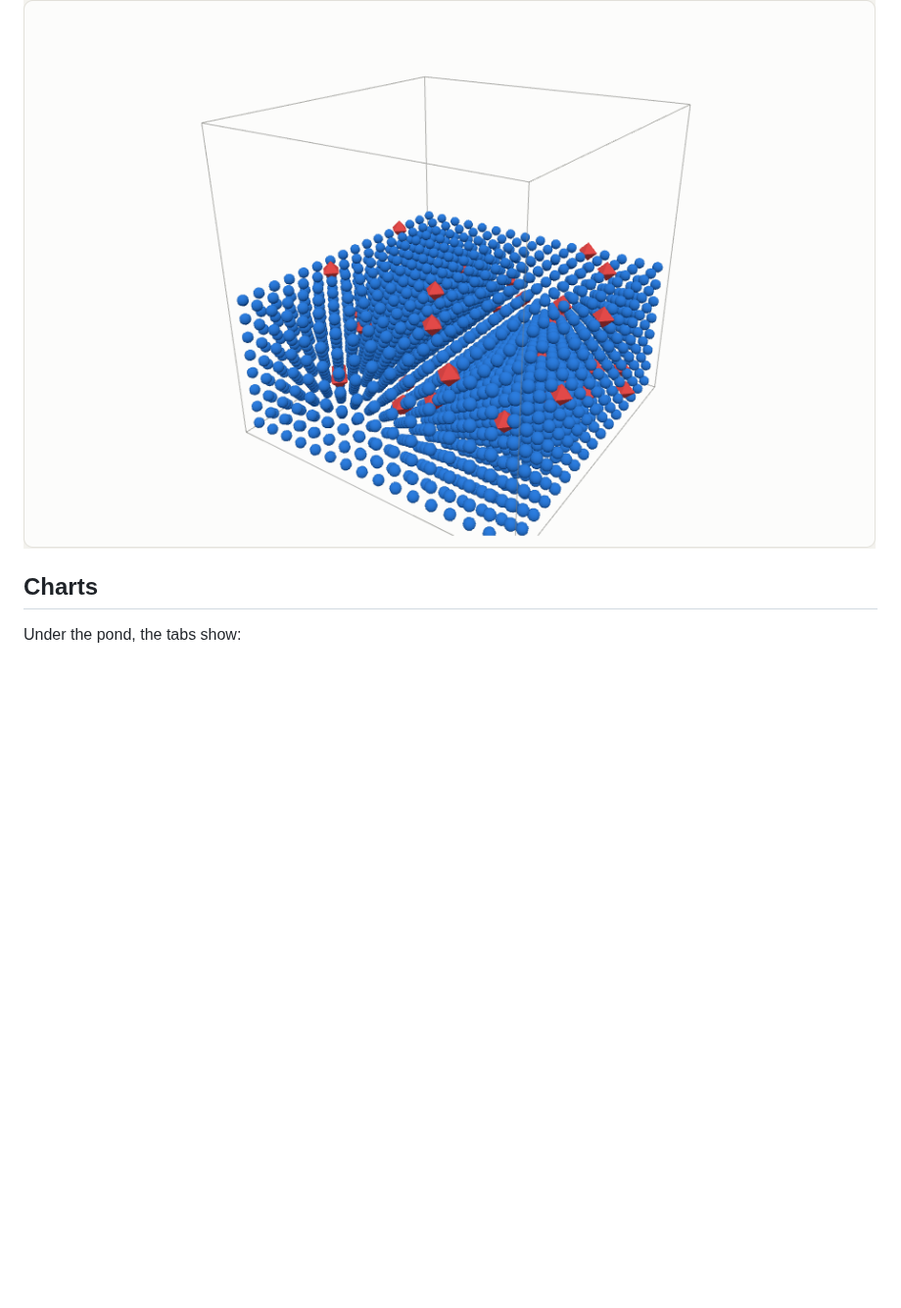
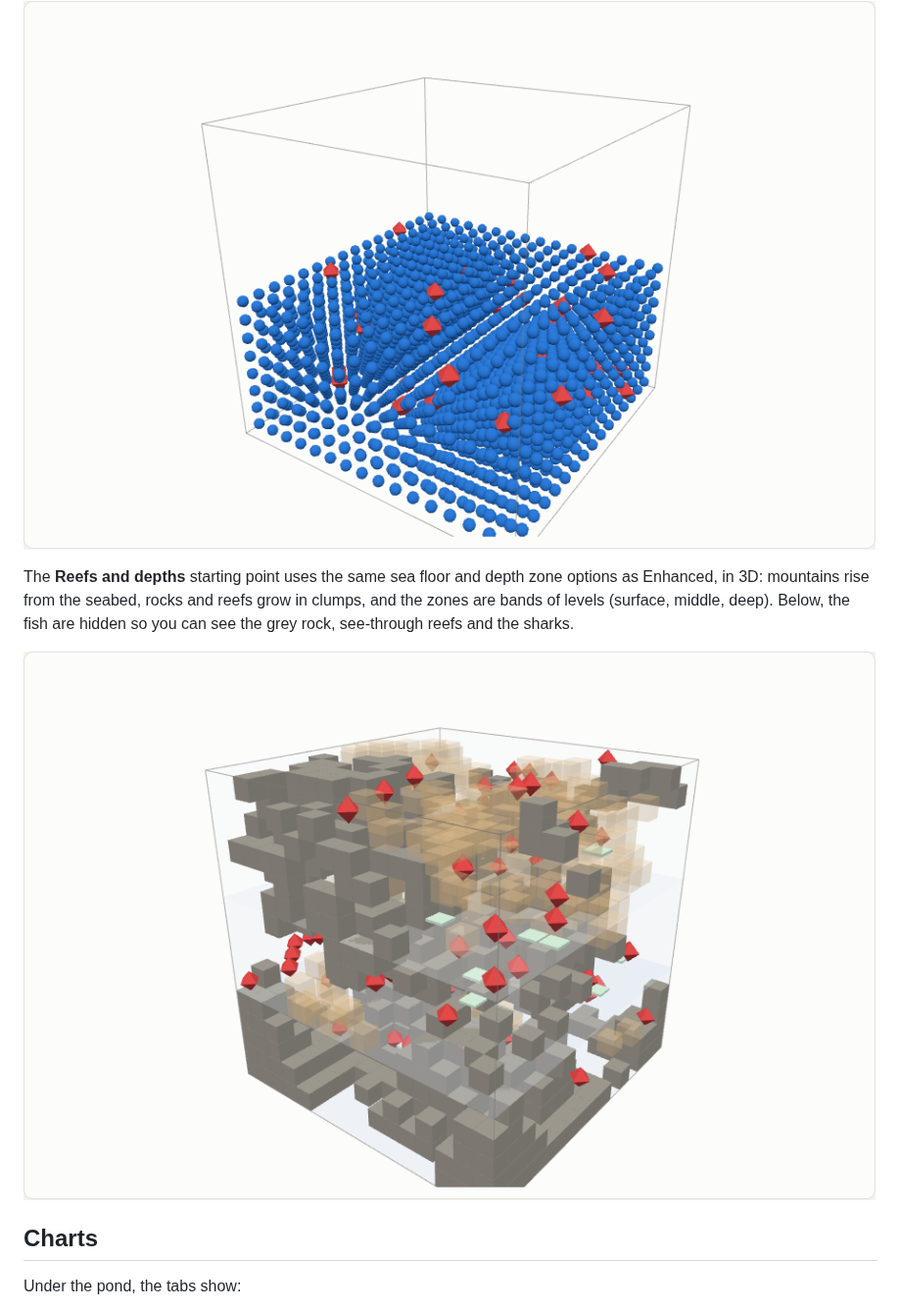
Before and after one commit to Nichevo/SharksvsFish, a Markdown page: README.md, the part around the change. Shown at 98% size. Drawn GitHub-style; pictures changed too: docs/screenshots/cube-reef.png (added); blank space fills up the shorter version.

```diff
--- a/README.md
+++ b/README.md
@@ -57,6 +57,10 @@ Sharks find fish much more easily with 26 neighbours, so the 3D defaults have sh
 
 ![3D cube mode with the top half cut away](docs/screenshots/cube.png)
 
+The **Reefs and depths** starting point uses the same sea floor and depth zone options as Enhanced, in 3D: mountains rise from the seabed, rocks and reefs grow in clumps, and the zones are bands of levels (surface, middle, deep). Below, the fish are hidden so you can see the grey rock, see-through reefs and the sharks.
+
+![3D cube with seabed mountains, rocks and reefs, fish hidden](docs/screenshots/cube-reef.png)
+
 ## Charts
 
 Under the pond, the tabs show:
```
Also changed, not shown: 5 other files.
